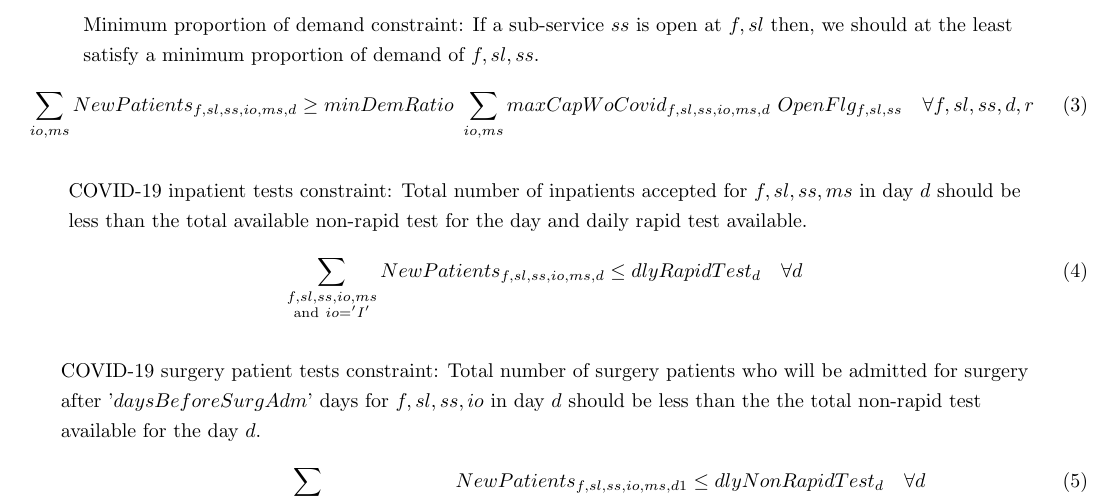
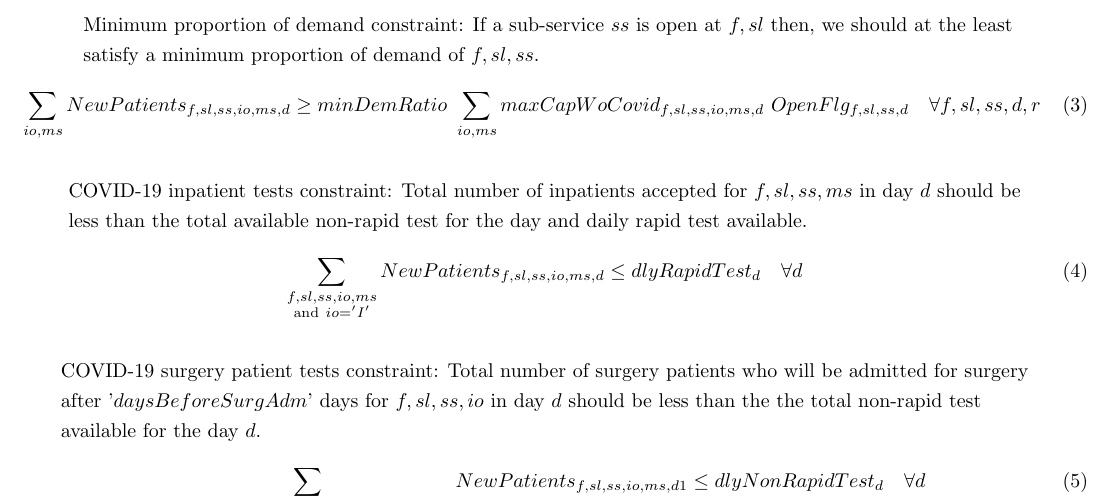
Before and after one commit to sassoftware/medical-resource-optimization, a LaTeX document (Cleveland_formulation.tex): part of page 3 of 3, cut so that both start at the same text. Compiled offline with pdfLaTeX.

Commit message:
Adding 'd' index to the Openflg variable

```diff
--- a/Cleveland_formulation.tex
+++ b/Cleveland_formulation.tex
@@ -84,7 +84,7 @@ NewPatients_{f,sl,ss,io,ms,d} \leq demand_{f,sl,ss,io,ms,d} \ OpenFlg_{f,sl,ss}
 &\text{satisfy a minimum proportion of demand of $f,sl,ss$.}
 \end{align*}
 \begin{equation}
-\sum_{io,ms} NewPatients_{f,sl,ss,io,ms,d} \geq minDemRatio \ \sum_{io,ms} maxCapWoCovid_{f,sl,ss,io,ms,d} \ OpenFlg_{f,sl,ss} \quad \forall f,sl,ss,d,r\
+\sum_{io,ms} NewPatients_{f,sl,ss,io,ms,d} \geq minDemRatio \ \sum_{io,ms} maxCapWoCovid_{f,sl,ss,io,ms,d} \ OpenFlg_{f,sl,ss,d} \quad \forall f,sl,ss,d,r\
 \end{equation}
 
 \begin{align*}
```
Also changed, not shown: Cleveland clinic model.pdf, Cleveland_formulation.tex (2 more changed lines).
